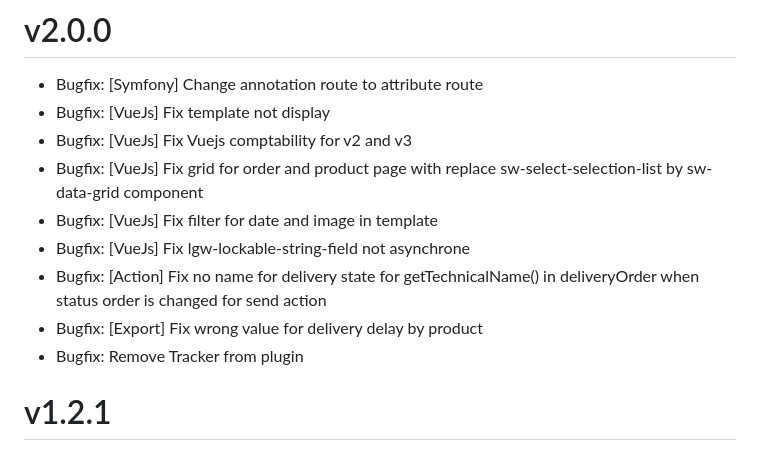
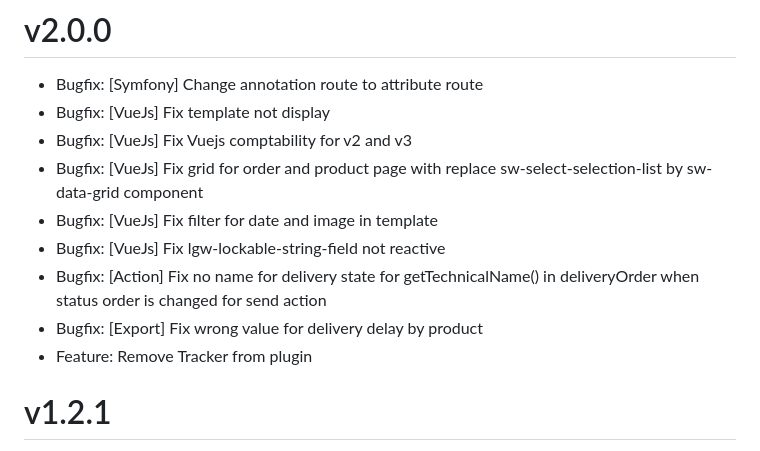
Before and after one commit to lengow/plugin-shopware6, a Markdown page: CHANGELOG.md, the part around the change. Drawn GitHub-style.

Commit message:
ECP-61: little fix for changelog

```diff
--- a/CHANGELOG.md
+++ b/CHANGELOG.md
@@ -4,10 +4,10 @@
 - Bugfix: [VueJs] Fix Vuejs comptability for v2 and v3
 - Bugfix: [VueJs] Fix grid for order and product page with replace sw-select-selection-list by sw-data-grid component
 - Bugfix: [VueJs] Fix filter for date and image in template
-- Bugfix: [VueJs] Fix lgw-lockable-string-field not asynchrone
+- Bugfix: [VueJs] Fix lgw-lockable-string-field not reactive
 - Bugfix: [Action] Fix no name for delivery state for getTechnicalName() in deliveryOrder when status order is changed for send action
 - Bugfix: [Export] Fix wrong value for delivery delay by product
-- Bugfix: Remove Tracker from plugin
+- Feature: Remove Tracker from plugin
 
 
 # v1.2.1
```
Also changed, not shown: CHANGELOG_de-DE.md (+2 -2 lines).
